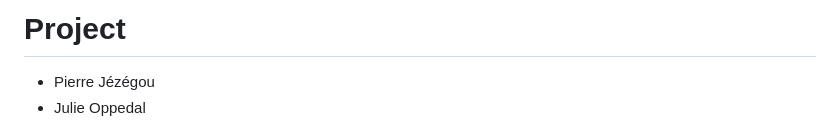
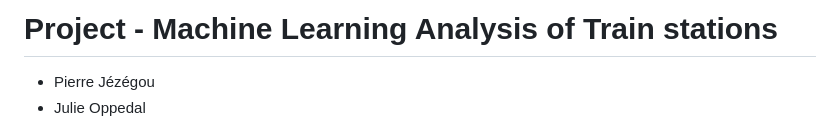
Before and after one commit to pierre-jezegou/fib-ml-project, a Markdown page: README.md, the part around the change. Drawn GitHub-style.

Commit message:
Add title

```diff
--- a/README.md
+++ b/README.md
@@ -1,4 +1,4 @@
-# Project
+# Project - Machine Learning Analysis of Train stations
 - Pierre Jézégou
 - Julie Oppedal
 
```
